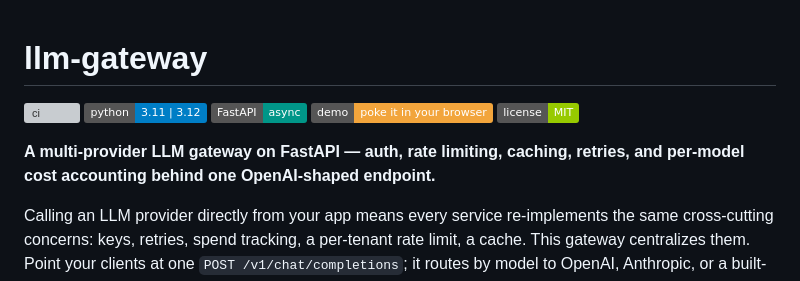
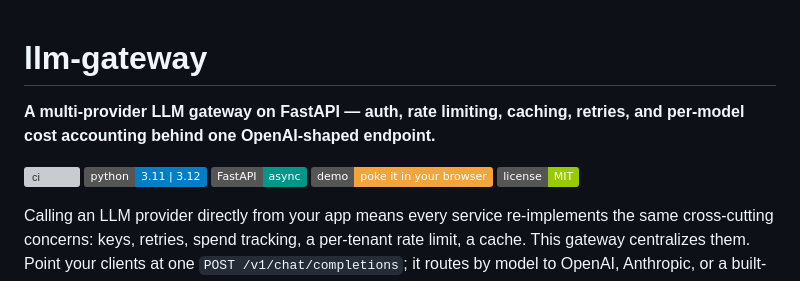
Before and after one commit to egnaro9/llm-gateway, a Markdown page: README.md, the part around the change. GitHub-like rendering; badges without logos; grey boxes are pictures that could not be loaded.

Commit message:
Put the substance above the badges
Every one of these READMEs opened with the title and then three to six badges, so
the sentence saying what the thing is landed below the fold on a phone. The
badges are evidence and they stay — just under the one line that earns the click
rather than in front of it.

```diff
--- a/README.md
+++ b/README.md
@@ -1,12 +1,12 @@
 # llm-gateway
+
+**A multi-provider LLM gateway on FastAPI — auth, rate limiting, caching, retries, and per-model cost accounting behind one OpenAI-shaped endpoint.**
 
 [![ci](https://github.com/egnaro9/llm-gateway/actions/workflows/ci.yml/badge.svg)](https://github.com/egnaro9/llm-gateway/actions/workflows/ci.yml)
 [![python](https://img.shields.io/badge/python-3.11%20%7C%203.12-blue)](https://www.python.org/)
 [![FastAPI](https://img.shields.io/badge/FastAPI-async-009688)](https://fastapi.tiangolo.com/)
 [![live demo](https://img.shields.io/badge/demo-poke%20it%20in%20your%20browser-f2a53c)](https://egnaro9.github.io/llm-gateway/)
 [![license](https://img.shields.io/badge/license-MIT-green)](LICENSE)
-
-**A multi-provider LLM gateway on FastAPI — auth, rate limiting, caching, retries, and per-model cost accounting behind one OpenAI-shaped endpoint.**
 
 Calling an LLM provider directly from your app means every service re-implements the same cross-cutting concerns: keys, retries, spend tracking, a per-tenant rate limit, a cache. This gateway centralizes them. Point your clients at one `POST /v1/chat/completions`; it routes by model to OpenAI, Anthropic, or a built-in **deterministic mock** — and the mock path means the whole thing **runs, is tested, and is cost-accounted with no API key and zero real spend.**
 
```
